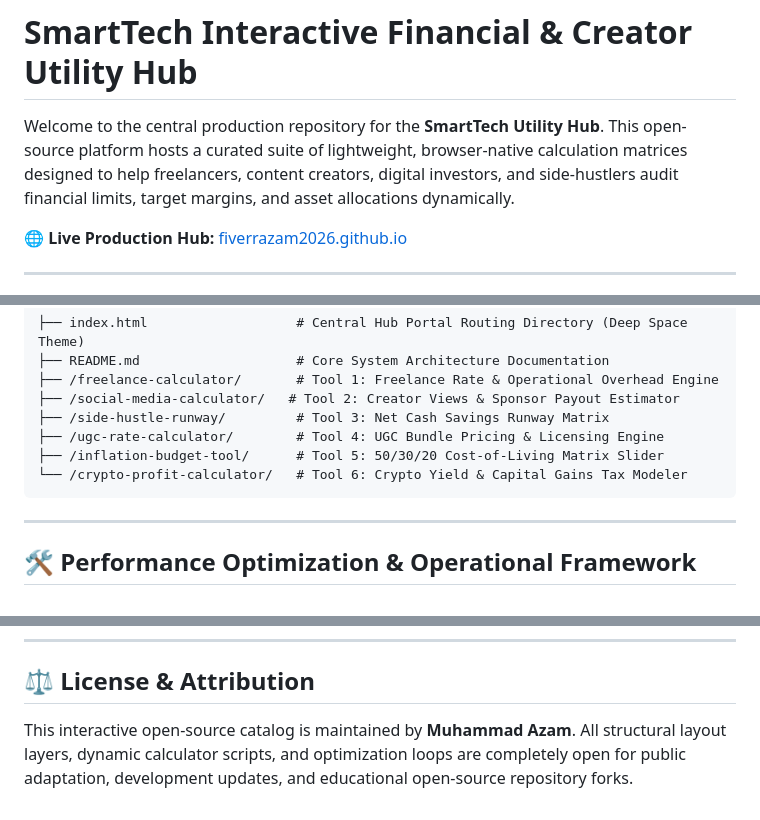
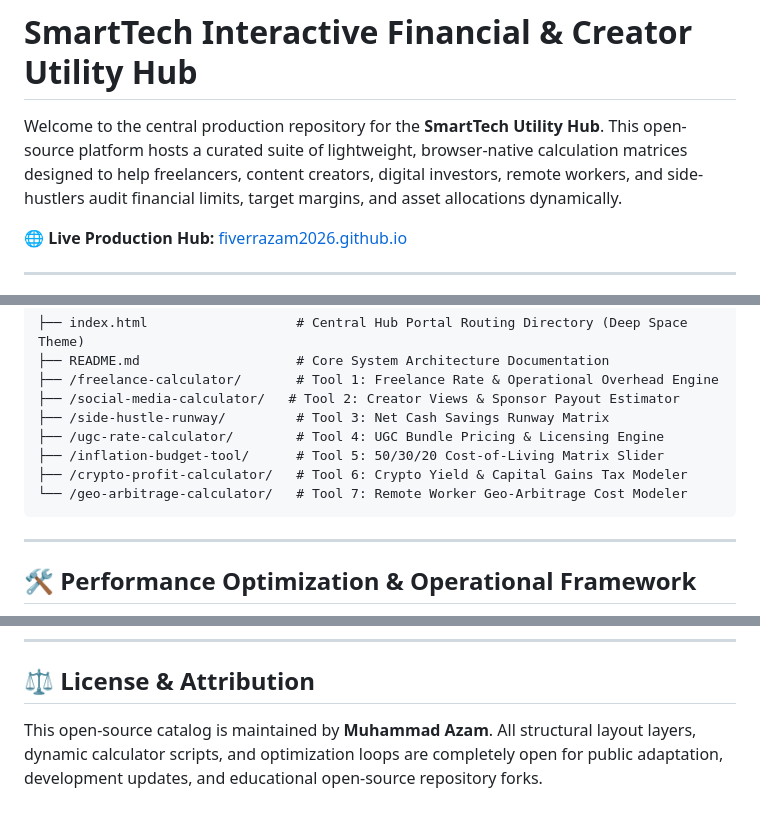
Before and after one commit to fiverrazam2026/fiverrazam2026.github.io, a Markdown page: README.md, 3 parts joined by grey strips. Drawn GitHub-style.

````diff
--- a/README.md
+++ b/README.md
@@ -1,6 +1,6 @@
 # SmartTech Interactive Financial & Creator Utility Hub
 
-Welcome to the central production repository for the **SmartTech Utility Hub**. This open-source platform hosts a curated suite of lightweight, browser-native calculation matrices designed to help freelancers, content creators, digital investors, and side-hustlers audit financial limits, target margins, and asset allocations dynamically.
+Welcome to the central production repository for the **SmartTech Utility Hub**. This open-source platform hosts a curated suite of lightweight, browser-native calculation matrices designed to help freelancers, content creators, digital investors, remote workers, and side-hustlers audit financial limits, target margins, and asset allocations dynamically.
 
 🌐 **Live Production Hub:** [fiverrazam2026.github.io](https://github.io)
 
@@ -18,7 +18,8 @@ The root directory serves as a high-performance router portal directing inbound
 ├── /side-hustle-runway/         # Tool 3: Net Cash Savings Runway Matrix
 ├── /ugc-rate-calculator/        # Tool 4: UGC Bundle Pricing & Licensing Engine
 ├── /inflation-budget-tool/      # Tool 5: 50/30/20 Cost-of-Living Matrix Slider
-└── /crypto-profit-calculator/   # Tool 6: Crypto Yield & Capital Gains Tax Modeler
+├── /crypto-profit-calculator/   # Tool 6: Crypto Yield & Capital Gains Tax Modeler
+└── /geo-arbitrage-calculator/   # Tool 7: Remote Worker Geo-Arbitrage Cost Modeler
 ```
 
 ---
@@ -49,4 +50,4 @@ To clone, test, or run this absolute financial hub and its complete catalog of s
 
 ## ⚖️ License & Attribution
 
-This interactive open-source catalog is maintained by **Muhammad Azam**. All structural layout layers, dynamic calculator scripts, and optimization loops are completely open for public adaptation, development updates, and educational open-source repository forks.
+This open-source catalog is maintained by **Muhammad Azam**. All structural layout layers, dynamic calculator scripts, and optimization loops are completely open for public adaptation, development updates, and educational open-source repository forks.
````
